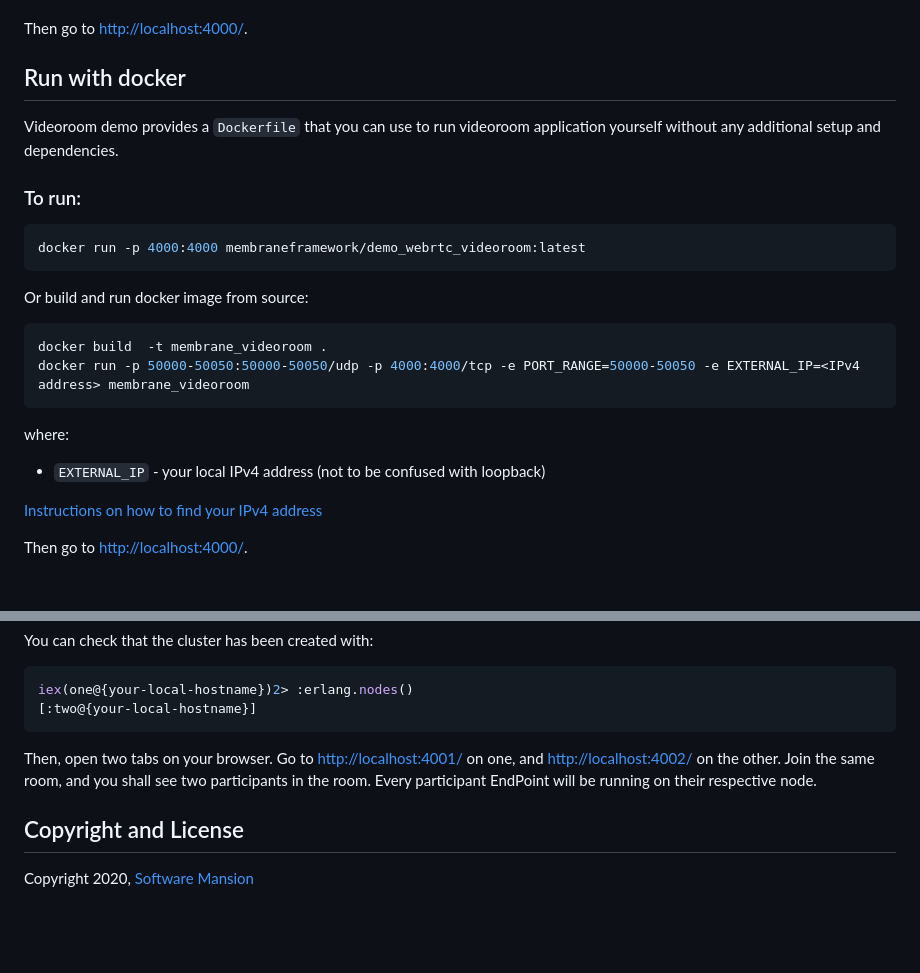
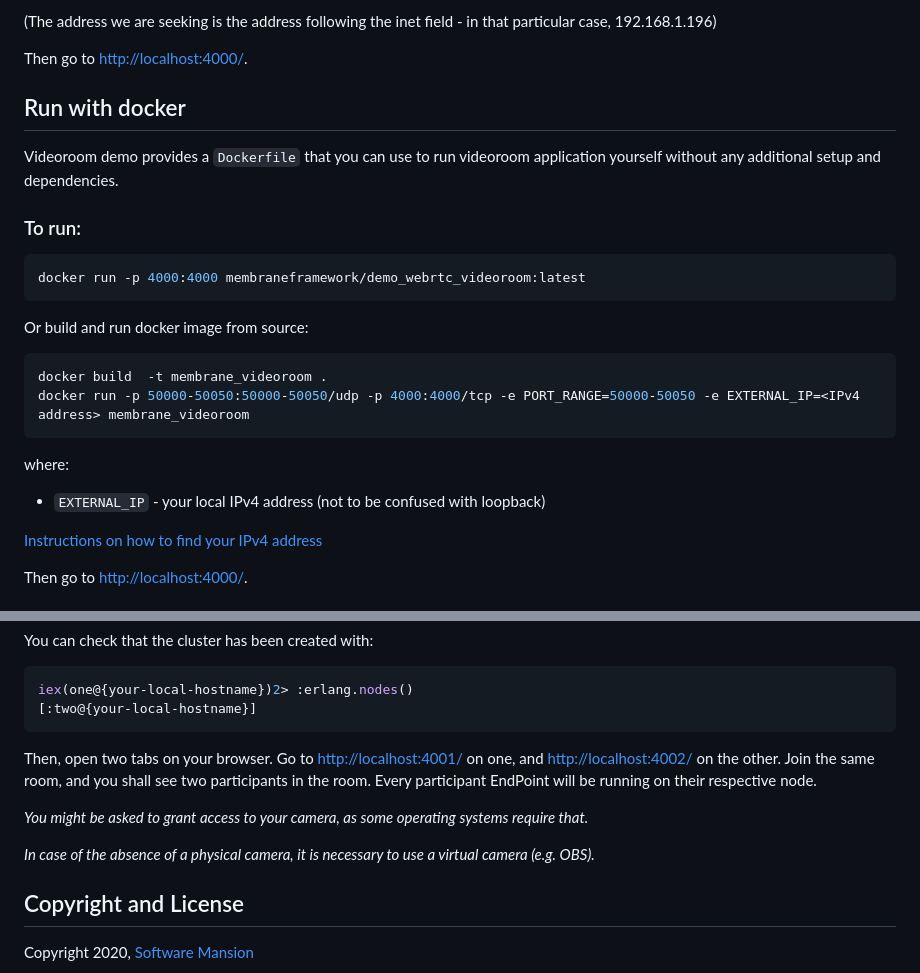
Before and after one commit to membraneframework/membrane_demo, a Markdown page: webrtc_videoroom/README.md, 2 parts joined by grey strips. GitHub-like rendering; blank space fills up the shorter version.

````diff
--- a/webrtc_videoroom/README.md
+++ b/webrtc_videoroom/README.md
@@ -40,3 +99,4 @@ where:
+(The address we are seeking is the address following the inet field - in that particular case, 192.168.1.196)
 
 Then go to <http://localhost:4000/>.
 
@@ -51,13 +111,15 @@ docker run -p 4000:4000 membraneframework/demo_webrtc_videoroom:latest
 ```
 
 Or build and run docker image from source:
+
 ```bash
 docker build  -t membrane_videoroom .
 docker run -p 50000-50050:50000-50050/udp -p 4000:4000/tcp -e PORT_RANGE=50000-50050 -e EXTERNAL_IP=<IPv4 address> membrane_videoroom
 ```
 
 where:
-* `EXTERNAL_IP` - your local IPv4 address (not to be confused with loopback)
+
+- `EXTERNAL_IP` - your local IPv4 address (not to be confused with loopback)
 
 [Instructions on how to find your IPv4 address](https://github.com/membraneframework/membrane_videoroom#launching-of-the-application-1)
 
@@ -99,6 +161,10 @@ iex(one@{your-local-hostname})2> :erlang.nodes()
 Then, open two tabs on your browser. Go to <http://localhost:4001/> on one, and <http://localhost:4002/> on the other.
 Join the same room, and you shall see two participants in the room. Every participant EndPoint will be running on their respective node.
 
+_You might be asked to grant access to your camera, as some operating systems require that._
+
+_In case of the absence of a physical camera, it is necessary to use a virtual camera (e.g. OBS)._
+
 ## Copyright and License
 
 Copyright 2020, [Software Mansion](https://swmansion.com/?utm_source=git&utm_medium=readme&utm_campaign=membrane)
````
Also changed, not shown: other parts of webrtc_videoroom/README.md (+69 -10 lines).
